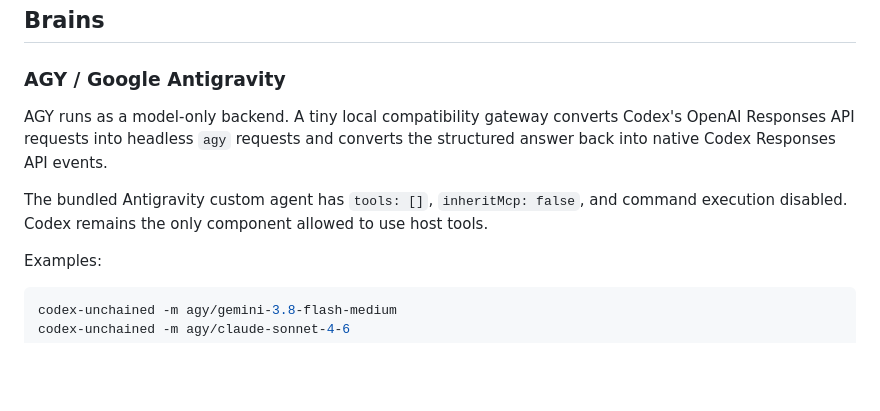
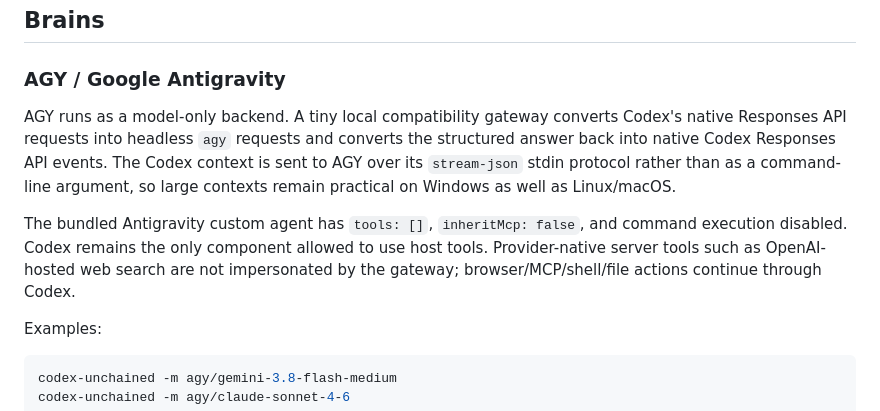
Before and after one commit to haseebgb92/advertpreneur-cli, a Markdown page: README.md, the part around the change. Rendered like a GitHub page; blank space fills up the shorter version.

Commit message:
Document model-only AGY stream transport

```diff
--- a/README.md
+++ b/README.md
@@ -10,9 +10,9 @@ Current upstream lock: **Codex CLI 0.156.1**.
 
 ### AGY / Google Antigravity
 
-AGY runs as a model-only backend. A tiny local compatibility gateway converts Codex's OpenAI Responses API requests into headless `agy` requests and converts the structured answer back into native Codex Responses API events.
+AGY runs as a model-only backend. A tiny local compatibility gateway converts Codex's native Responses API requests into headless `agy` requests and converts the structured answer back into native Codex Responses API events. The Codex context is sent to AGY over its `stream-json` stdin protocol rather than as a command-line argument, so large contexts remain practical on Windows as well as Linux/macOS.
 
-The bundled Antigravity custom agent has `tools: []`, `inheritMcp: false`, and command execution disabled. Codex remains the only component allowed to use host tools.
+The bundled Antigravity custom agent has `tools: []`, `inheritMcp: false`, and command execution disabled. Codex remains the only component allowed to use host tools. Provider-native server tools such as OpenAI-hosted web search are not impersonated by the gateway; browser/MCP/shell/file actions continue through Codex.
 
 Examples:
 
```
